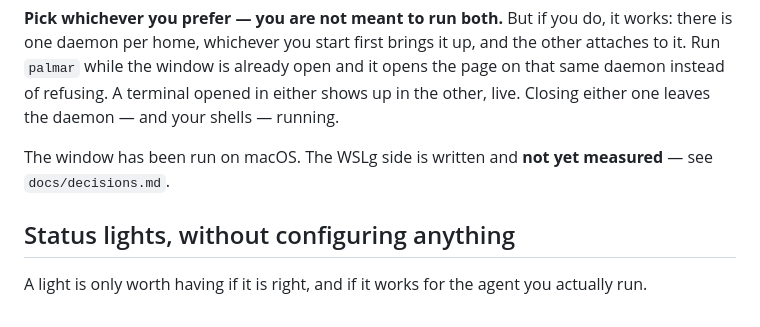
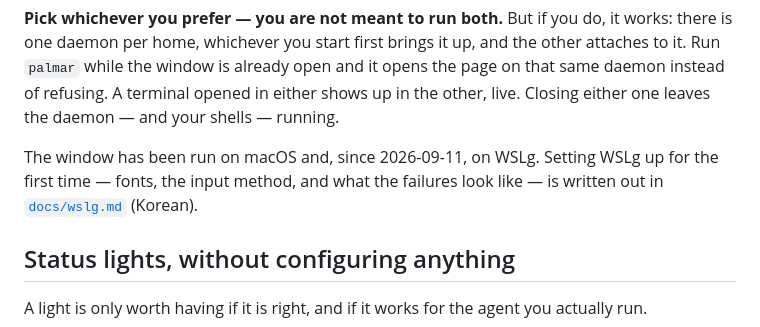
Before and after one commit to maengyo/palmar, a Markdown page: README.md, the part around the change. Drawn GitHub-style.

```diff
--- a/README.md
+++ b/README.md
@@ -147,8 +147,9 @@ Run `palmar` while the window is already open and it opens the page on that same
 refusing. A terminal opened in either shows up in the other, live. Closing either one leaves the
 daemon — and your shells — running.
 
-The window has been run on macOS. The WSLg side is written and **not yet measured** — see
-`docs/decisions.md`.
+The window has been run on macOS and, since 2026-09-11, on WSLg. Setting WSLg up for the first
+time — fonts, the input method, and what the failures look like — is written out in
+[`docs/wslg.md`](docs/wslg.md) (Korean).
 
 ## Status lights, without configuring anything
 
```
Also changed, not shown: app/README.md (+5 -0 lines), docs/wslg.md (added, +159 -0 lines).
